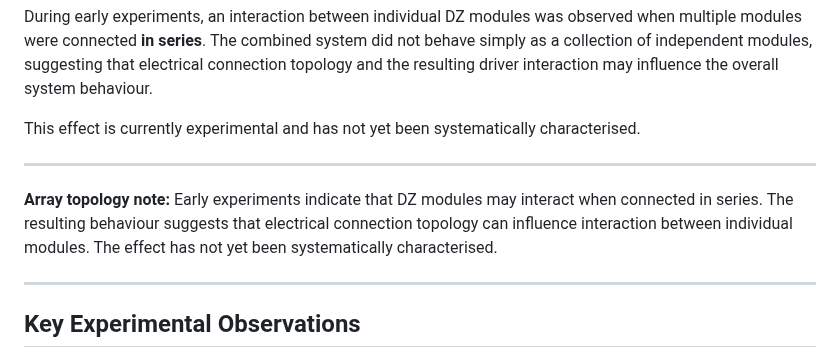
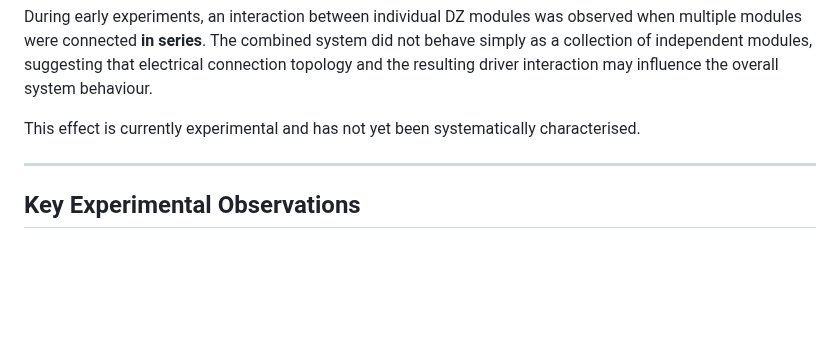
Before and after one commit to DeltaSignum/Dynamic-Zero, a Markdown page: docs/theory.md, the part around the change. Rendered like a GitHub page; blank space fills up the shorter version.

```diff
--- a/docs/theory.md
+++ b/docs/theory.md
@@ -173,10 +173,6 @@ This effect is currently experimental and has not yet been systematically charac
 
 ---
 
-**Array topology note:** Early experiments indicate that DZ modules may interact when connected in series. The resulting behaviour suggests that electrical connection topology can influence interaction between individual modules. The effect has not yet been systematically characterised.
-
----
-
 ## Key Experimental Observations
 
 - **Subharmonic Generation:** Strong, coherent subharmonic tracking observed under specific drive conditions. Subharmonics track proportionally as input frequency changes — structured, not chaotic — consistent with a nonlinear system with memory.
```
